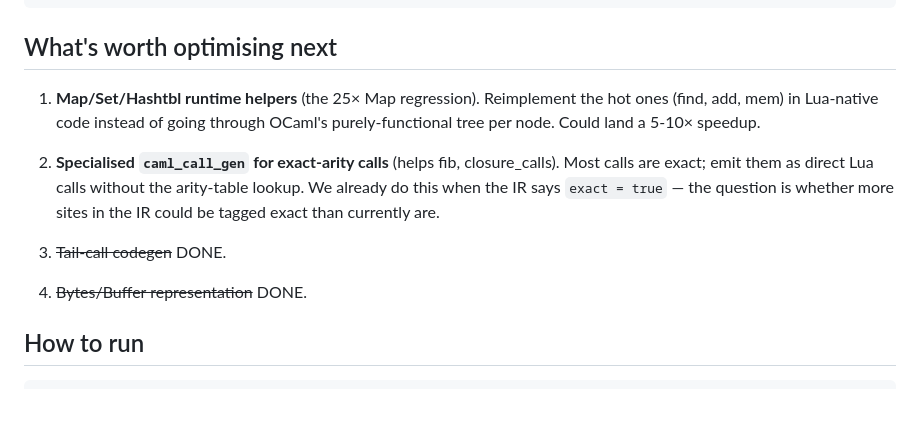
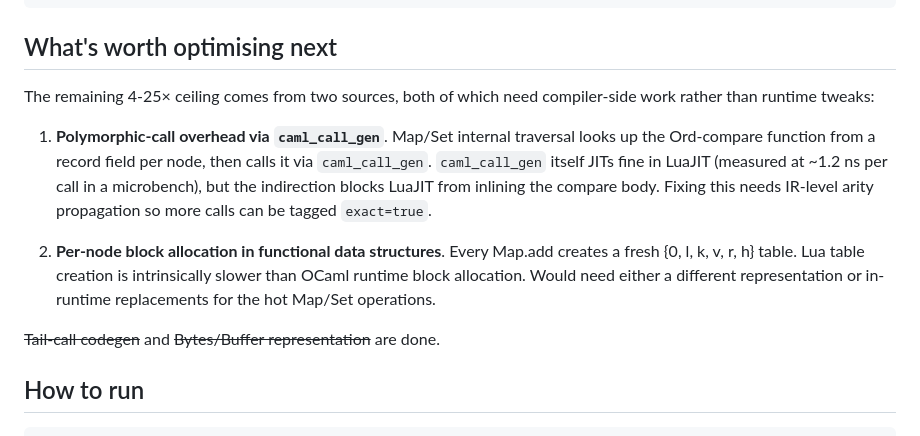
Before and after one commit to maltasea/lua_of_ocaml, a Markdown page: misc/bench.md, the part around the change. Rendered like a GitHub page; blank space fills up the shorter version.

Commit message:
bench.md: name the two structural causes of the remaining 4-25× ceiling

```diff
--- a/misc/bench.md
+++ b/misc/bench.md
@@ -59,20 +59,24 @@ let xs = build [] 200_000  (* works *)
 
 ## What's worth optimising next
 
-1. **Map/Set/Hashtbl runtime helpers** (the 25× Map regression).
-   Reimplement the hot ones (find, add, mem) in Lua-native code
-   instead of going through OCaml's purely-functional tree per node.
-   Could land a 5-10× speedup.
+The remaining 4-25× ceiling comes from two sources, both of which
+need compiler-side work rather than runtime tweaks:
 
-2. **Specialised `caml_call_gen` for exact-arity calls** (helps fib,
-   closure_calls). Most calls are exact; emit them as direct Lua
-   calls without the arity-table lookup. We already do this when
-   the IR says `exact = true` — the question is whether more sites
-   in the IR could be tagged exact than currently are.
+1. **Polymorphic-call overhead via `caml_call_gen`**.  Map/Set
+   internal traversal looks up the Ord-compare function from a
+   record field per node, then calls it via `caml_call_gen`.
+   `caml_call_gen` itself JITs fine in LuaJIT (measured at ~1.2 ns
+   per call in a microbench), but the indirection blocks LuaJIT
+   from inlining the compare body.  Fixing this needs IR-level
+   arity propagation so more calls can be tagged `exact=true`.
 
-3. ~~Tail-call codegen~~ DONE.
+2. **Per-node block allocation in functional data structures**.
+   Every Map.add creates a fresh {0, l, k, v, r, h} table.  Lua
+   table creation is intrinsically slower than OCaml runtime block
+   allocation.  Would need either a different representation or
+   in-runtime replacements for the hot Map/Set operations.
 
-4. ~~Bytes/Buffer representation~~ DONE.
+~~Tail-call codegen~~ and ~~Bytes/Buffer representation~~ are done.
 
 ## How to run
 
```
